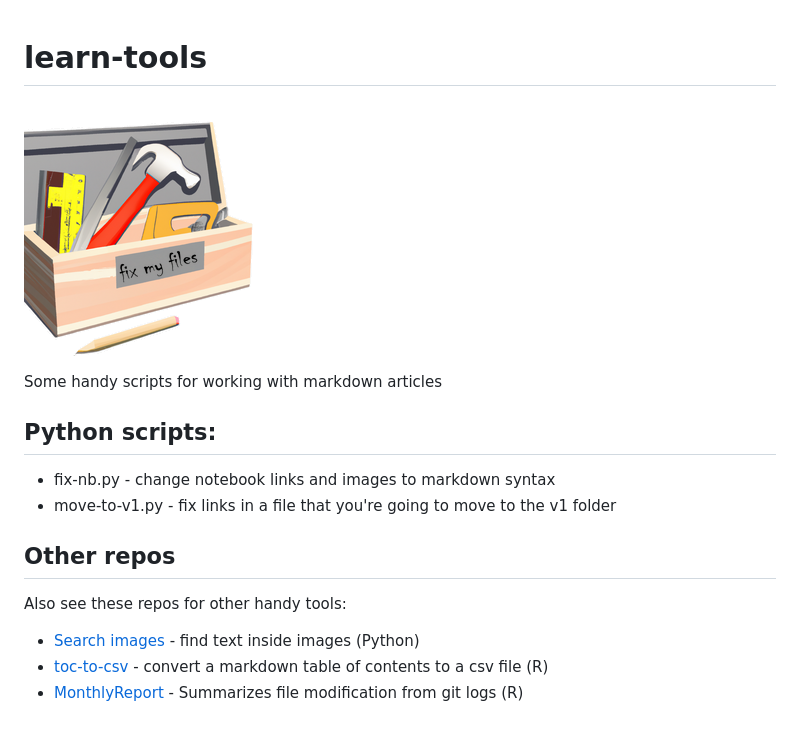
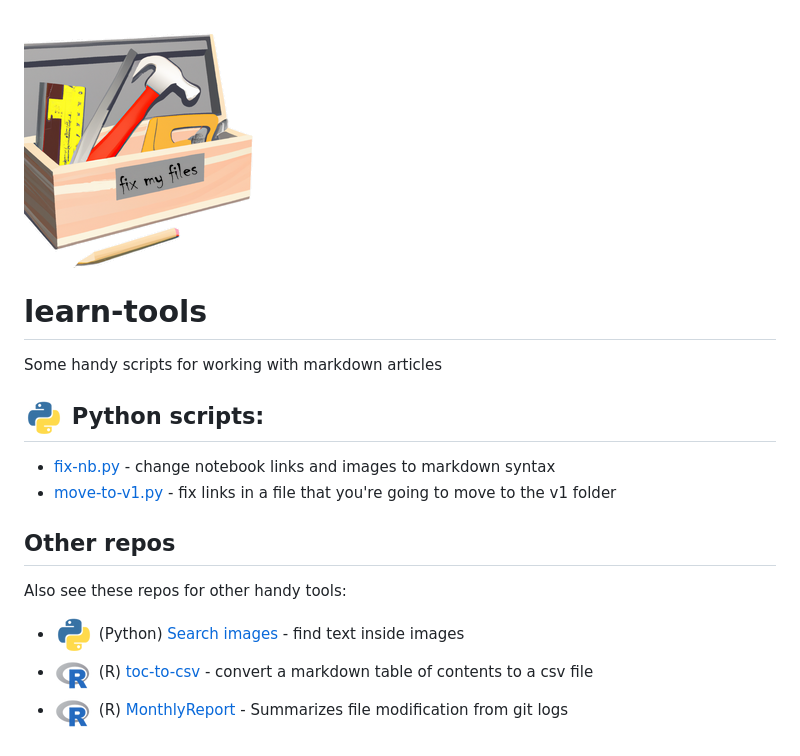
Before and after one commit to sdgilley/learn-tools, a Markdown page: README.md, the part around the change. Drawn GitHub-style; pictures changed too: media/python-logo.png (added), media/r-logo.png (added).

Commit message:
Add icons for python, R

```diff
--- a/README.md
+++ b/README.md
@@ -1,18 +1,21 @@
+![tools](media/toolbox.png)
 # learn-tools
 
-![tools](media/toolbox.png)
+
 
 Some handy scripts for working with markdown articles
 
-## Python scripts:
 
-* fix-nb.py - change notebook links and images to markdown syntax
-* move-to-v1.py - fix links in a file that you're going to move to the v1 folder
+
+##  ![Python](media/python-logo.png) Python scripts:
+
+* [fix-nb.py](fix-nb.py) - change notebook links and images to markdown syntax
+* [move-to-v1.py](move-to-v1.py) - fix links in a file that you're going to move to the v1 folder
 
 ## Other repos
 
 Also see these repos for other handy tools:
 
-* [Search images](https://github.com/sdgilley/search-images) - find text inside images (Python)
-* [toc-to-csv](https://github.com/sdgilley/toc-to-csv) - convert a markdown table of contents to a csv file (R)
-* [MonthlyReport](https://github.com/sdgilley/MonthlyReport) - Summarizes file modification from git logs (R)
+* ![Python](media/python-logo.png) (Python) [Search images](https://github.com/sdgilley/search-images) - find text inside images
+* ![R](media/r-logo.png) (R) [toc-to-csv](https://github.com/sdgilley/toc-to-csv) - convert a markdown table of contents to a csv file
+*  ![R](media/r-logo.png) (R) [MonthlyReport](https://github.com/sdgilley/MonthlyReport) - Summarizes file modification from git logs
```
Also changed, not shown: media/toolbox-icon.png (added).
